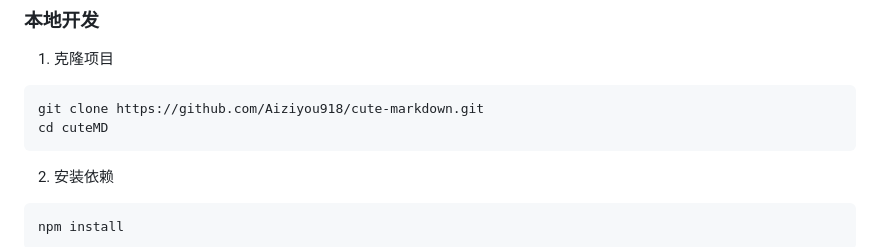
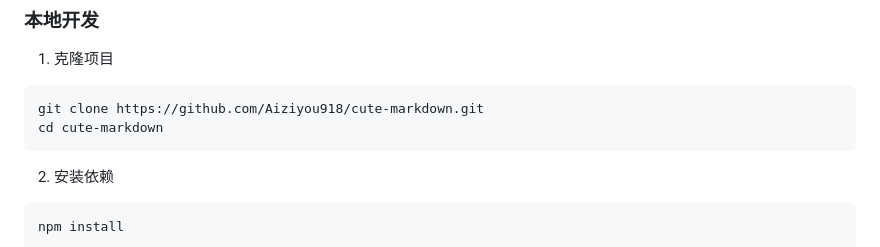
Before and after one commit to Aiziyou918/cute-markdown, a Markdown page: README.md, the part around the change. Drawn GitHub-style.

Commit message:
修改链接

````diff
--- a/README.md
+++ b/README.md
@@ -43,7 +43,7 @@
 1. 克隆项目
 ```bash
 git clone https://github.com/Aiziyou918/cute-markdown.git
-cd cuteMD
+cd cute-markdown
 ```
 
 2. 安装依赖
````
